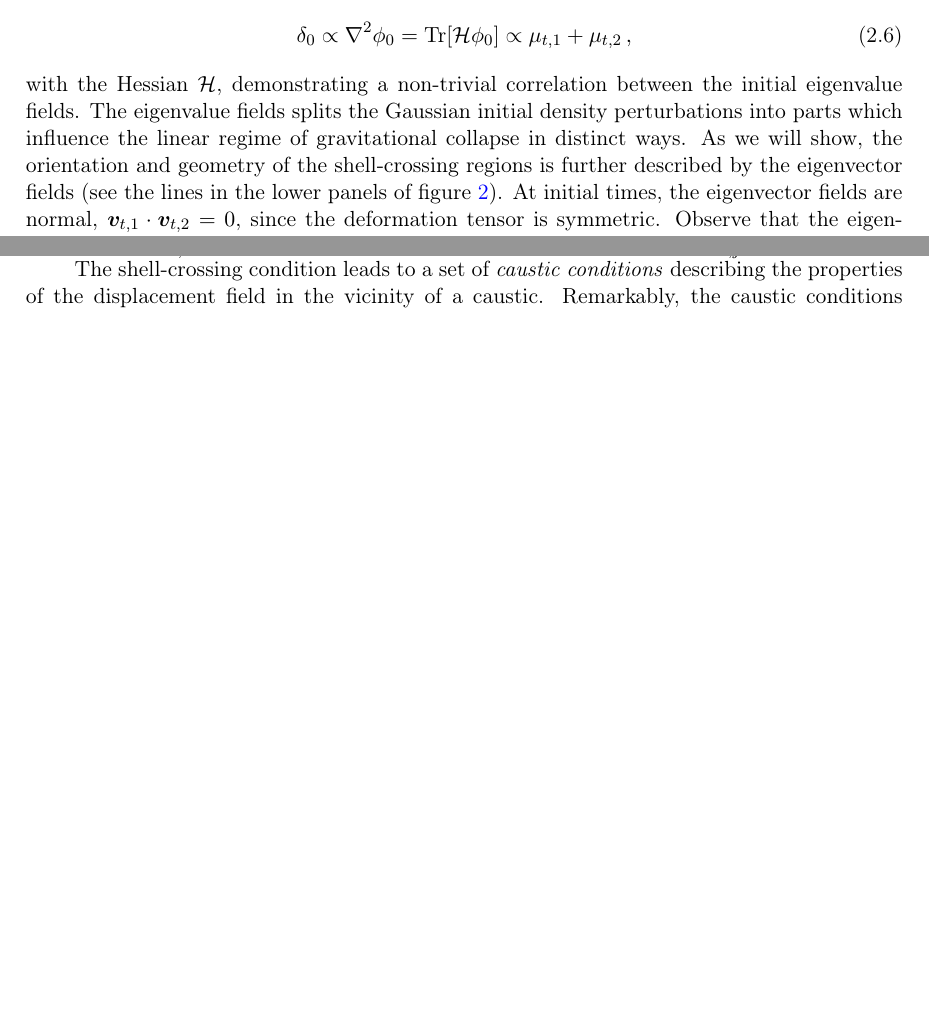
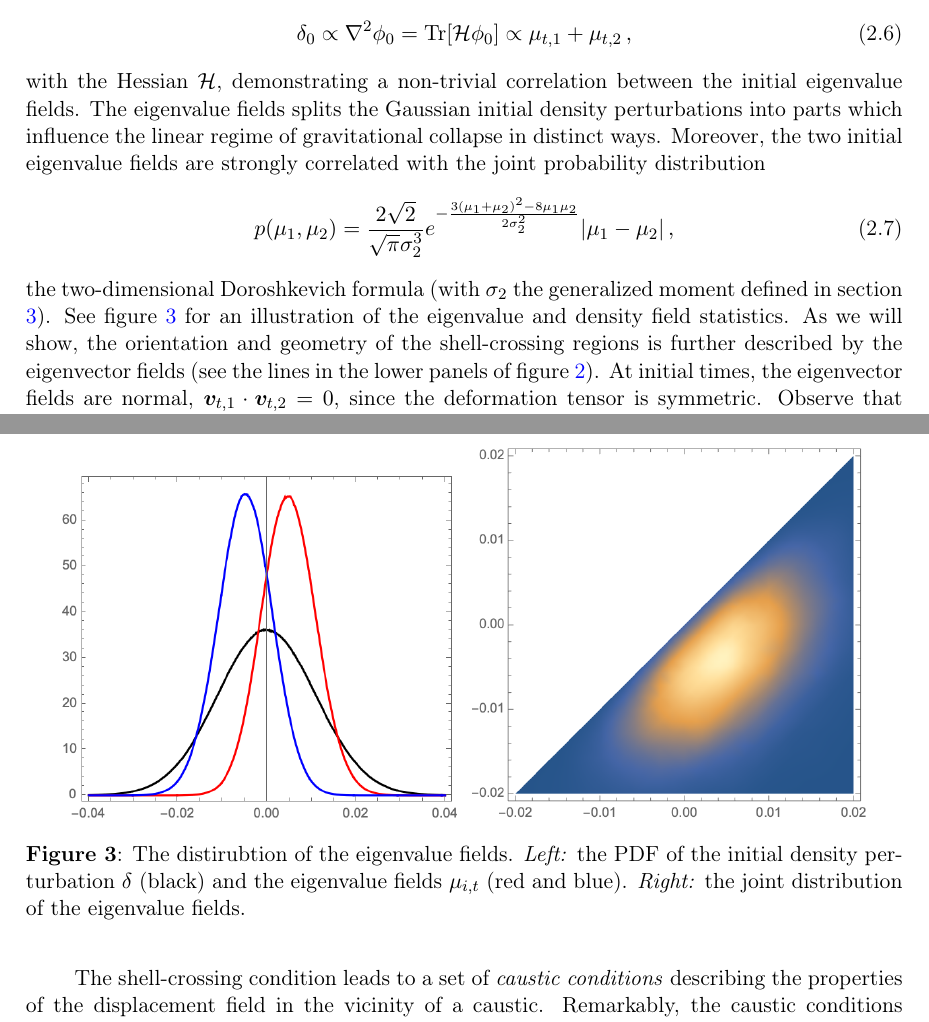
Before and after one commit to jfeldbrugge/Caustic-Skeleton-2D, a LaTeX document (2D Caustic Skeleton II.tex): two parts of pages 6 and 7 of 36 before the commit and two parts of pages 6 and 8 of 37 after it, joined at a grey line, cut so that both start at the same text, the shorter picture padded with empty space. Compiled offline with pdfLaTeX.

Commit message:
eigenvalue statistics

```diff
--- a/2D Caustic Skeleton II.tex
+++ b/2D Caustic Skeleton II.tex
@@ -165,7 +165,11 @@ The red regions experience an inflow of matter, leading to the first caustics. T
 \begin{align}
 \delta_0 \propto \nabla^2 \phi_0 = \text{Tr}[\mathcal{H}\phi_0] \propto \mu_{t,1} + \mu_{t,2}\,,
 \end{align}
-with the Hessian $\mathcal{H}$, demonstrating a non-trivial correlation between the initial eigenvalue fields. The eigenvalue fields splits the Gaussian initial density perturbations into parts which influence the linear regime of gravitational collapse in distinct ways. As we will show, the orientation and geometry of the shell-crossing regions is further described by the eigenvector fields (see the lines in the lower panels of figure \ref{fig:Initial_Conditions}). At initial times, the eigenvector fields are normal, $\bm{v}_{t,1}\cdot \bm{v}_{t,2}=0$, since the deformation tensor is symmetric. Observe that the eigenvector fields exhibit an interesting correlation with the eigenvalue fields. Roughly speaking, the eigenvector fields are normal to the ridges of the corresponding eigenvalue fields. This observation will play an important role in the discussion of the caustic skeleton below.
+with the Hessian $\mathcal{H}$, demonstrating a non-trivial correlation between the initial eigenvalue fields. The eigenvalue fields splits the Gaussian initial density perturbations into parts which influence the linear regime of gravitational collapse in distinct ways. Moreover, the two initial eigenvalue fields are strongly correlated with the joint probability distribution
+\begin{align}
+p(\mu_1,\mu_2) = \frac{2\sqrt{2}}{\sqrt{\pi} \sigma_2^3} e^{-\frac{3(\mu_1+\mu_2)^2-8\mu_1 \mu_2}{2 \sigma_2^2}}|\mu_1-\mu_2|\,,
+\end{align}
+the two-dimensional Doroshkevich formula (with $\sigma_2$ the generalized moment defined in section \ref{sec:GRF}). See figure \ref{fig:eigen_stats} for an illustration of the eigenvalue and density field statistics. As we will show, the orientation and geometry of the shell-crossing regions is further described by the eigenvector fields (see the lines in the lower panels of figure \ref{fig:Initial_Conditions}). At initial times, the eigenvector fields are normal, $\bm{v}_{t,1}\cdot \bm{v}_{t,2}=0$, since the deformation tensor is symmetric. Observe that the eigenvector fields exhibit an interesting correlation with the eigenvalue fields. Roughly speaking, the eigenvector fields are normal to the ridges of the corresponding eigenvalue fields. This observation will play an important role in the discussion of the caustic skeleton below.
 
 
 
@@ -187,6 +191,16 @@ with the Hessian $\mathcal{H}$, demonstrating a non-trivial correlation between
 \end{figure}
 
 
+\begin{figure}
+\centering
+\begin{subfigure}[b]{0.45\textwidth}
+\includegraphics[width=\textwidth]{eigen_dens}
+\end{subfigure}~
+\begin{subfigure}[b]{0.45\textwidth}
+\includegraphics[width=\textwidth]{joint_eigen}
+\end{subfigure}
+\caption{The distirubtion of the eigenvalue fields. \textit{Left:} the PDF of the initial density perturbation $\delta$ (black) and the eigenvalue fields $\mu_{i,t}$ (red and blue). \textit{Right:} the joint distribution of the eigenvalue fields.}\label{fig:eigen_stats}
+\end{figure}
 
 %%%%%%%%%%%%%%%%%%%%%%%%%%%%%%%%%%%%%%%%%%%%%%%%%%%%%%%%%%%%%%%%
 \subsection{Caustics in Lagrangian fluids}
```
Also changed, not shown: figures/eigen_dens.png (added), figures/joint_eigen.png (added), 2D Caustic Skeleton II.tex (3 more changed lines).
